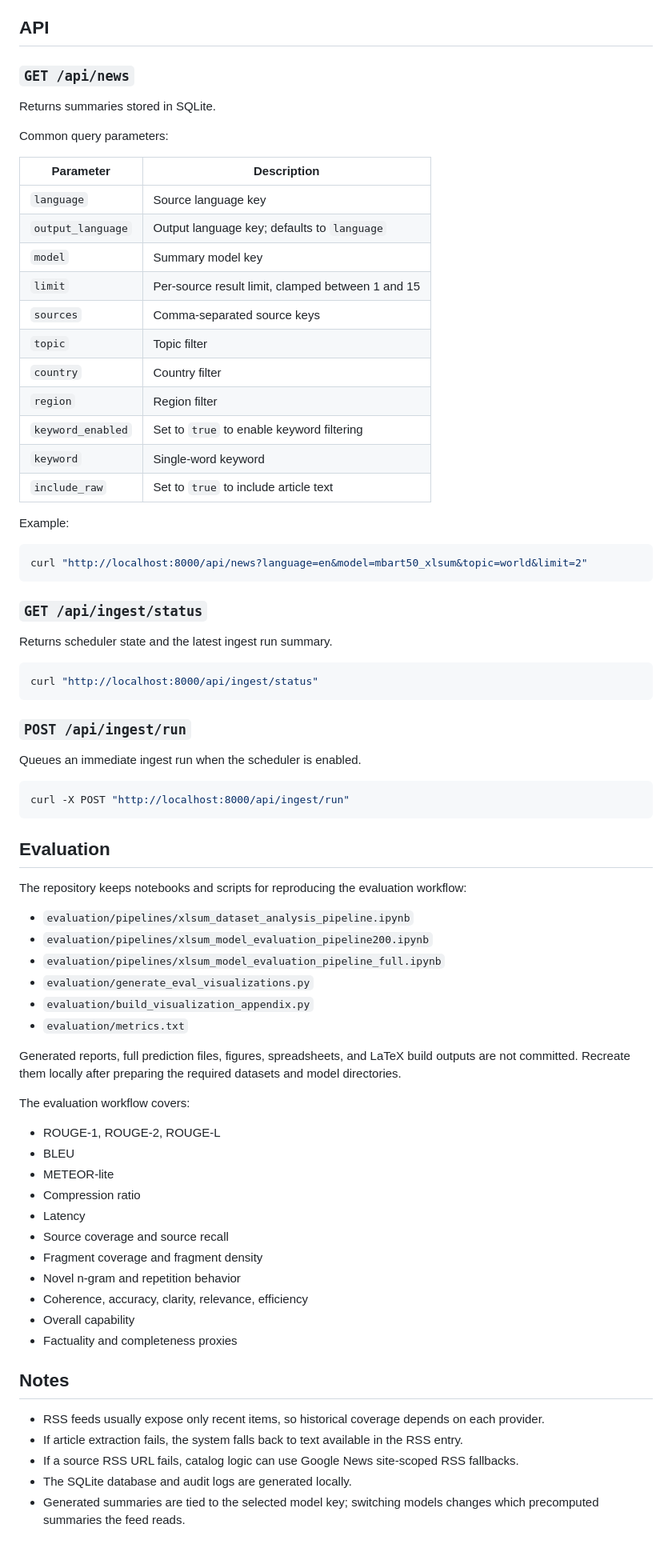
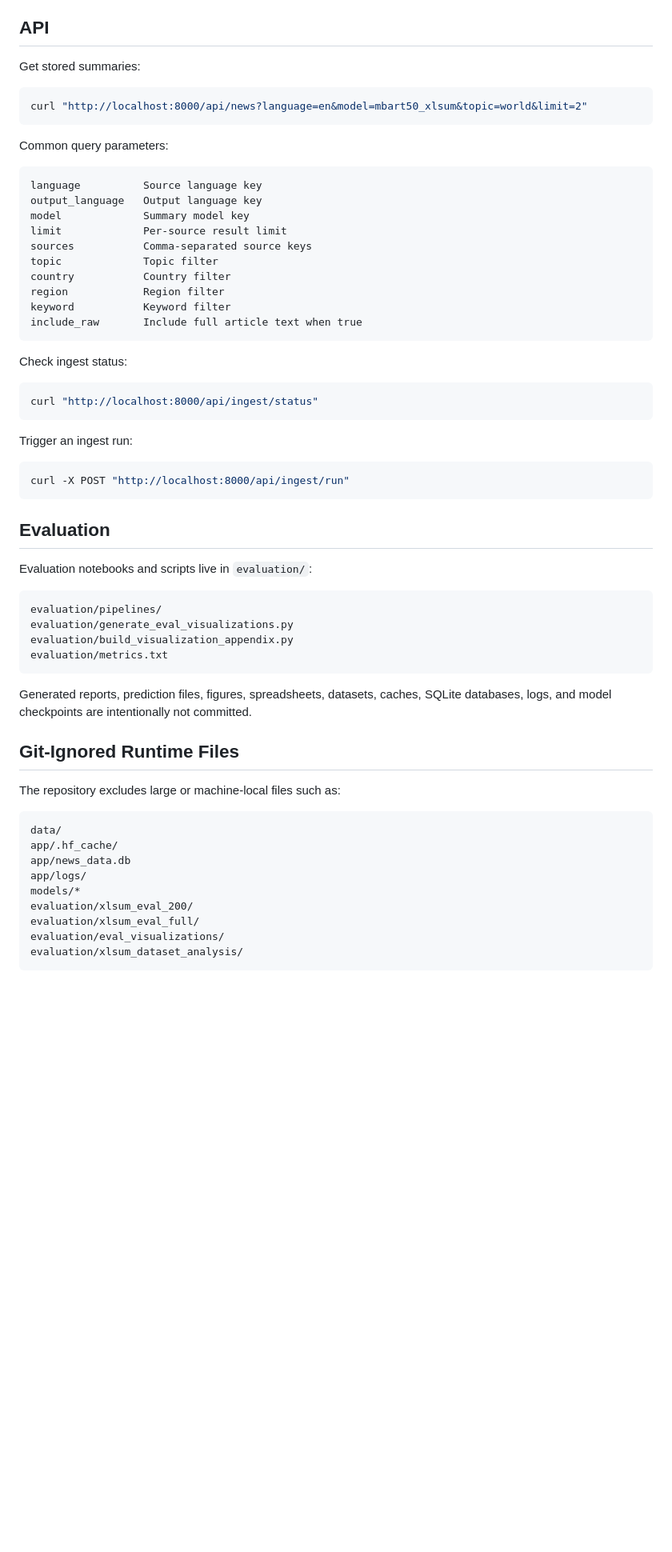
Before and after one commit to mskayacioglu/samurAI, a Markdown page: README.md, the part around one of its changes. Shown at 80% size. GitHub-like rendering; blank space fills up the shorter version.

Commit message:
Simplify README

````diff
--- a/README.md
+++ b/README.md
@@ -193,42 +119,33 @@ English can use English-only and multilingual models. Other languages are restri
 ## API
 
-### `GET /api/news`
-
-Returns summaries stored in SQLite.
-
-Common query parameters:
-
-| Parameter | Description |
-| --- | --- |
-| `language` | Source language key |
-| `output_language` | Output language key; defaults to `language` |
-| `model` | Summary model key |
-| `limit` | Per-source result limit, clamped between 1 and 15 |
-| `sources` | Comma-separated source keys |
-| `topic` | Topic filter |
-| `country` | Country filter |
-| `region` | Region filter |
-| `keyword_enabled` | Set to `true` to enable keyword filtering |
-| `keyword` | Single-word keyword |
-| `include_raw` | Set to `true` to include article text |
-
-Example:
+Get stored summaries:
 
 ```bash
 curl "http://localhost:8000/api/news?language=en&model=mbart50_xlsum&topic=world&limit=2"
 ```
 
-### `GET /api/ingest/status`
+Common query parameters:
 
-Returns scheduler state and the latest ingest run summary.
+```text
+language          Source language key
+output_language   Output language key
+model             Summary model key
+limit             Per-source result limit
+sources           Comma-separated source keys
+topic             Topic filter
+country           Country filter
+region            Region filter
+keyword           Keyword filter
+include_raw       Include full article text when true
+```
+
+Check ingest status:
 
 ```bash
 curl "http://localhost:8000/api/ingest/status"
 ```
 
-### `POST /api/ingest/run`
-
-Queues an immediate ingest run when the scheduler is enabled.
+Trigger an ingest run:
 
 ```bash
 curl -X POST "http://localhost:8000/api/ingest/run"
@@ -236,35 +153,29 @@ curl -X POST "http://localhost:8000/api/ingest/run"
 
 ## Evaluation
 
-The repository keeps notebooks and scripts for reproducing the evaluation workflow:
+Evaluation notebooks and scripts live in `evaluation/`:
 
-- `evaluation/pipelines/xlsum_dataset_analysis_pipeline.ipynb`
-- `evaluation/pipelines/xlsum_model_evaluation_pipeline200.ipynb`
-- `evaluation/pipelines/xlsum_model_evaluation_pipeline_full.ipynb`
-- `evaluation/generate_eval_visualizations.py`
-- `evaluation/build_visualization_appendix.py`
-- `evaluation/metrics.txt`
+```text
+evaluation/pipelines/
+evaluation/generate_eval_visualizations.py
+evaluation/build_visualization_appendix.py
+evaluation/metrics.txt
+```
 
-Generated reports, full prediction files, figures, spreadsheets, and LaTeX build outputs are not committed. Recreate them locally after preparing the required datasets and model directories.
+Generated reports, prediction files, figures, spreadsheets, datasets, caches, SQLite databases, logs, and model checkpoints are intentionally not committed.
 
-The evaluation workflow covers:
+## Git-Ignored Runtime Files
 
-- ROUGE-1, ROUGE-2, ROUGE-L
-- BLEU
-- METEOR-lite
-- Compression ratio
-- Latency
-- Source coverage and source recall
-- Fragment coverage and fragment density
-- Novel n-gram and repetition behavior
-- Coherence, accuracy, clarity, relevance, efficiency
-- Overall capability
-- Factuality and completeness proxies
+The repository excludes large or machine-local files such as:
 
-## Notes
-
-- RSS feeds usually expose only recent items, so historical coverage depends on each provider.
-- If article extraction fails, the system falls back to text available in the RSS entry.
-- If a source RSS URL fails, catalog logic can use Google News site-scoped RSS fallbacks.
-- The SQLite database and audit logs are generated locally.
-- Generated summaries are tied to the selected model key; switching models changes which precomputed summaries the feed reads.
+```text
+data/
+app/.hf_cache/
+app/news_data.db
+app/logs/
+models/*
+evaluation/xlsum_eval_200/
+evaluation/xlsum_eval_full/
+evaluation/eval_visualizations/
+evaluation/xlsum_dataset_analysis/
+```
````
Also changed, not shown: other parts of README.md (+60 -134 lines).
